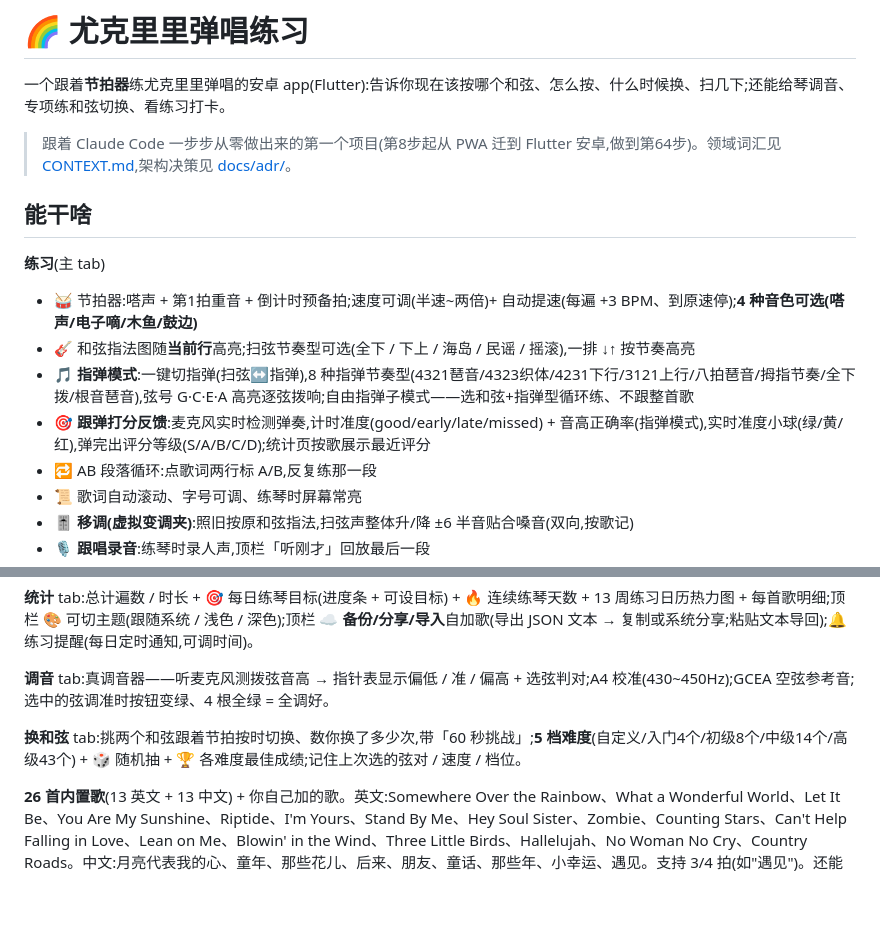
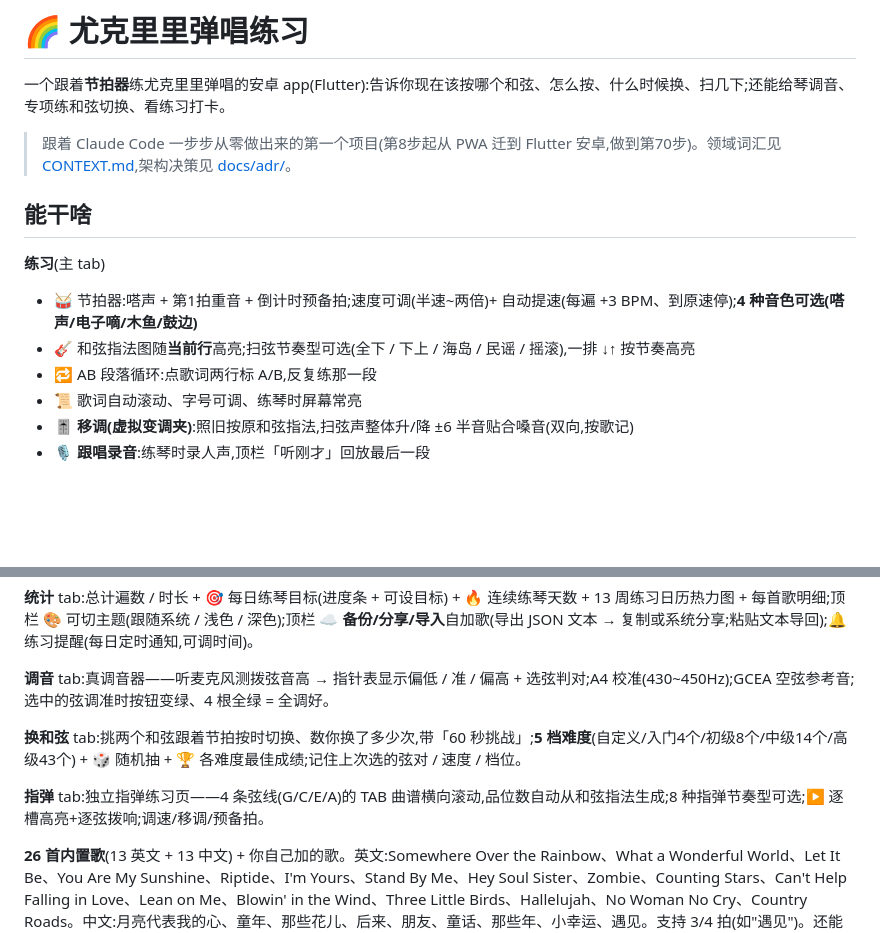
Before and after one commit to yyd841122/ukulele-demo, a Markdown page: README.md, 2 parts joined by grey strips. Drawn GitHub-style; blank space fills up the shorter version.

Commit message:
第71步:收尾+README更新(指弹tab+tab曲谱说明,analyze 0/test 130全过·APK已拷桌面)

```diff
--- a/README.md
+++ b/README.md
@@ -2,15 +2,13 @@
 
 一个跟着**节拍器**练尤克里里弹唱的安卓 app(Flutter):告诉你现在该按哪个和弦、怎么按、什么时候换、扫几下;还能给琴调音、专项练和弦切换、看练习打卡。
 
-> 跟着 Claude Code 一步步从零做出来的第一个项目(第8步起从 PWA 迁到 Flutter 安卓,做到第64步)。领域词汇见 [CONTEXT.md](CONTEXT.md),架构决策见 [docs/adr/](docs/adr/)。
+> 跟着 Claude Code 一步步从零做出来的第一个项目(第8步起从 PWA 迁到 Flutter 安卓,做到第70步)。领域词汇见 [CONTEXT.md](CONTEXT.md),架构决策见 [docs/adr/](docs/adr/)。
 
 ## 能干啥
 
 **练习**(主 tab)
 - 🥁 节拍器:嗒声 + 第1拍重音 + 倒计时预备拍;速度可调(半速~两倍)+ 自动提速(每遍 +3 BPM、到原速停);**4 种音色可选(嗒声/电子嘀/木鱼/鼓边)**
 - 🎸 和弦指法图随**当前行**高亮;扫弦节奏型可选(全下 / 下上 / 海岛 / 民谣 / 摇滚),一排 ↓↑ 按节奏高亮
-- 🎵 **指弹模式**:一键切指弹(扫弦↔指弹),8 种指弹节奏型(4321琶音/4323织体/4231下行/3121上行/八拍琶音/拇指节奏/全下拨/根音琶音),弦号 G·C·E·A 高亮逐弦拨响;自由指弹子模式——选和弦+指弹型循环练、不跟整首歌
-- 🎯 **跟弹打分反馈**:麦克风实时检测弹奏,计时准度(good/early/late/missed) + 音高正确率(指弹模式),实时准度小球(绿/黄/红),弹完出评分等级(S/A/B/C/D);统计页按歌展示最近评分
 - 🔁 AB 段落循环:点歌词两行标 A/B,反复练那一段
 - 📜 歌词自动滚动、字号可调、练琴时屏幕常亮
 - 🎚 **移调(虚拟变调夹)**:照旧按原和弦指法,扫弦声整体升/降 ±6 半音贴合嗓音(双向,按歌记)
@@ -28,6 +26,8 @@
 
 **换和弦** tab:挑两个和弦跟着节拍按时切换、数你换了多少次,带「60 秒挑战」;**5 档难度**(自定义/入门4个/初级8个/中级14个/高级43个) + 🎲 随机抽 + 🏆 各难度最佳成绩;记住上次选的弦对 / 速度 / 档位。
 
+**指弹** tab:独立指弹练习页——4 条弦线(G/C/E/A)的 TAB 曲谱横向滚动,品位数自动从和弦指法生成;8 种指弹节奏型可选;▶ 逐槽高亮+逐弦拨响;调速/移调/预备拍。
+
 **26 首内置歌**(13 英文 + 13 中文) + 你自己加的歌。英文:Somewhere Over the Rainbow、What a Wonderful World、Let It Be、You Are My Sunshine、Riptide、I'm Yours、Stand By Me、Hey Soul Sister、Zombie、Counting Stars、Can't Help Falling in Love、Lean on Me、Blowin' in the Wind、Three Little Birds、Hallelujah、No Woman No Cry、Country Roads。中文:月亮代表我的心、童年、那些花儿、后来、朋友、童话、那些年、小幸运、遇见。支持 3/4 拍(如"遇见")。还能在 app 里**加自己的歌**(选歌下拉框 →「➕ 添加自己的歌」,填歌名 + 速度 + **每和弦几拍(2/3/4/6/8)** + 歌词带和弦;点和弦按钮在光标处插 `[C]`、行首写 `#副歌` 给段落命名),加完跟内置歌一样能跟练、能改、能删。练习页顶栏 **FilterChip** 可筛 全部/英文/中文/**收藏**;🔍 搜索框按歌名找歌;⭐ 点心形收藏常用歌。
 
 ## 在安卓手机上用
```
